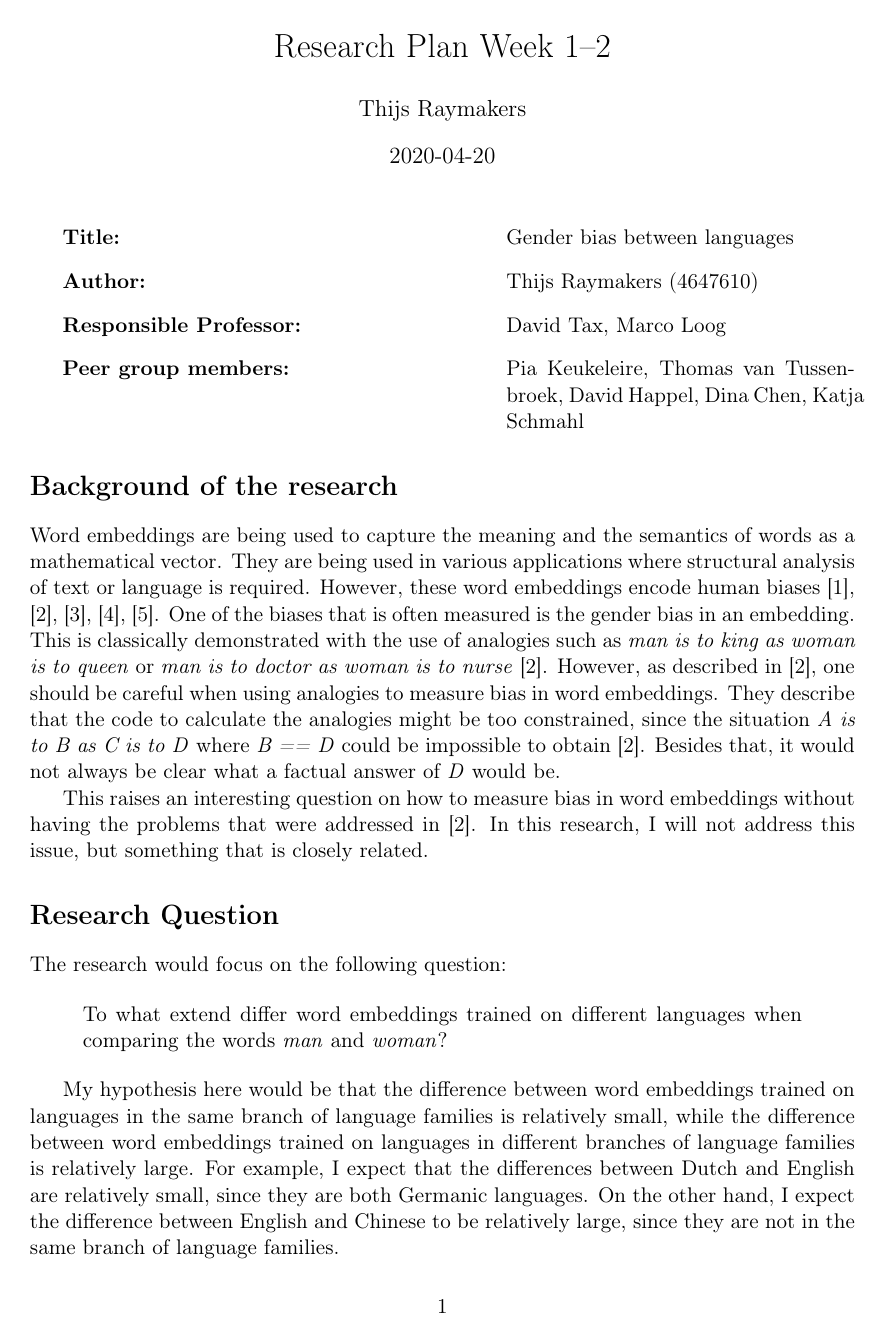
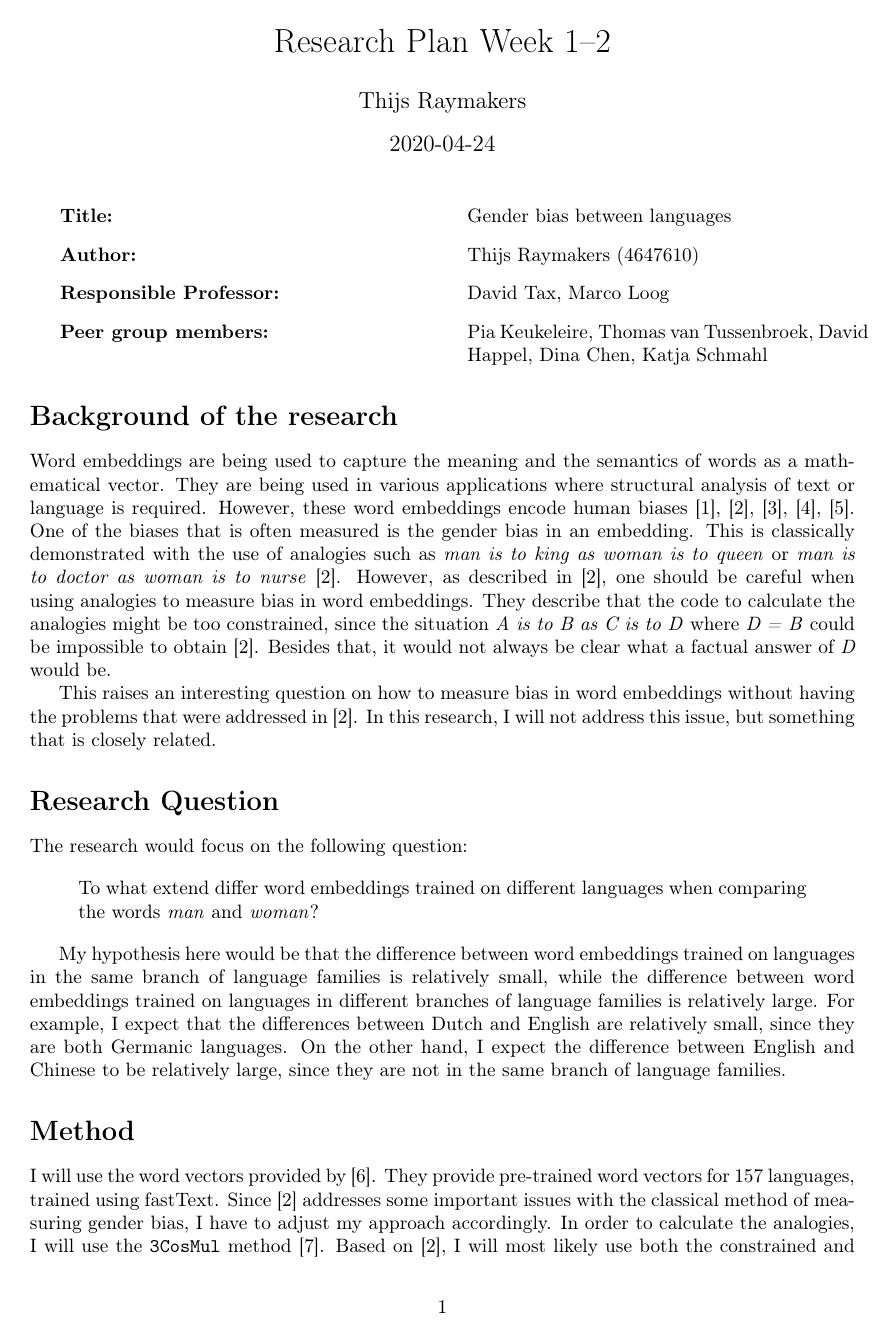
Before and after one commit to ThijsRay/cse3000, a LaTeX document (docs/research_plan/main.tex): page 1 of 3 before the commit and page 1 of 2 after it. Compiled offline with pdfLaTeX.

Commit message:
Change font and date

```diff
--- a/docs/research_plan/main.tex
+++ b/docs/research_plan/main.tex
@@ -1,4 +1,4 @@
-\documentclass[english, a4paper, 11pt]{article}
+\documentclass[english, a4paper, 10pt]{article}
 \usepackage[T1]{fontenc}
 \usepackage[latin9]{inputenc}
 \usepackage{geometry}
@@ -18,7 +18,7 @@
 
 \title{Research Plan Week 1--2}
 \author{Thijs Raymakers}
-\date{2020-04-20}
+\date{2020-04-24}
 
 \newcommand{\namelistlabel}[1]{\mbox{#1}\hfil}
 \newenvironment{namelist}[1]{%1
@@ -64,7 +64,7 @@ use of analogies such as \textit{man is to king as woman is to queen} or \textit
 However, as described in~\cite{2019arXiv190509866N}, one should be careful when using
 analogies to measure bias in word embeddings. They describe that the code to calculate
 the analogies might be too constrained, since the situation \textit{A is to B as C is to D}
-where \textit{B == D} could be impossible to obtain~\cite{2019arXiv190509866N}. Besides
+where \textit{D = B} could be impossible to obtain~\cite{2019arXiv190509866N}. Besides
 that, it would not always be clear what a factual answer of \textit{D} would be.
 
 This raises an interesting question on how to measure bias in word embeddings without
```
